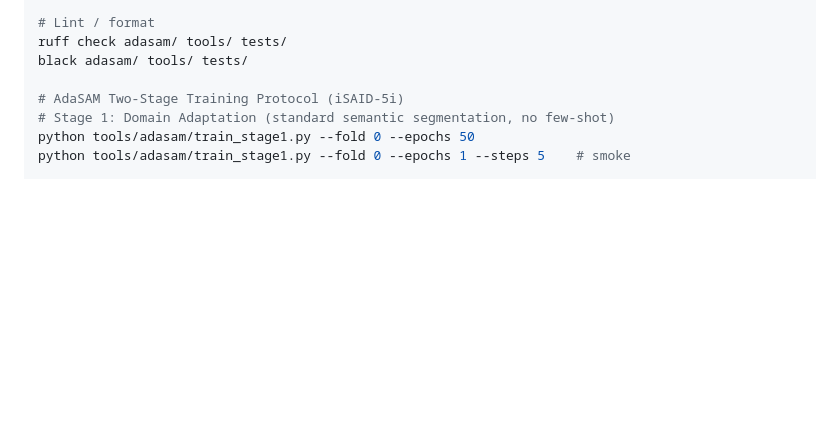
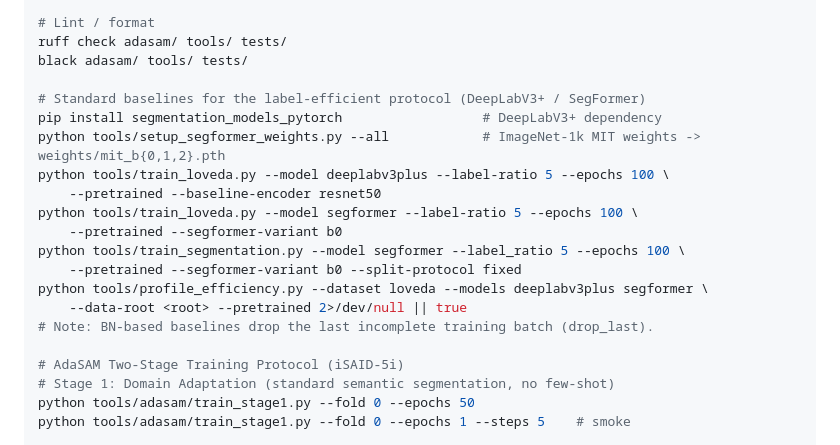
Before and after one commit to ZhuangweiZhao/ADASAM, a Markdown page: CLAUDE.md, the part around the change. Drawn GitHub-style; blank space fills up the shorter version.

Commit message:
document DeepLabV3+/SegFormer baseline commands in CLAUDE.md

```diff
--- a/CLAUDE.md
+++ b/CLAUDE.md
@@ -18,6 +18,19 @@ pytest tests/test_model_forward.py -q
 # Lint / format
 ruff check adasam/ tools/ tests/
 black adasam/ tools/ tests/
+
+# Standard baselines for the label-efficient protocol (DeepLabV3+ / SegFormer)
+pip install segmentation_models_pytorch                  # DeepLabV3+ dependency
+python tools/setup_segformer_weights.py --all            # ImageNet-1k MIT weights -> weights/mit_b{0,1,2}.pth
+python tools/train_loveda.py --model deeplabv3plus --label-ratio 5 --epochs 100 \
+    --pretrained --baseline-encoder resnet50
+python tools/train_loveda.py --model segformer --label-ratio 5 --epochs 100 \
+    --pretrained --segformer-variant b0
+python tools/train_segmentation.py --model segformer --label_ratio 5 --epochs 100 \
+    --pretrained --segformer-variant b0 --split-protocol fixed
+python tools/profile_efficiency.py --dataset loveda --models deeplabv3plus segformer \
+    --data-root <root> --pretrained 2>/dev/null || true
+# Note: BN-based baselines drop the last incomplete training batch (drop_last).
 
 # AdaSAM Two-Stage Training Protocol (iSAID-5i)
 # Stage 1: Domain Adaptation (standard semantic segmentation, no few-shot)
```
